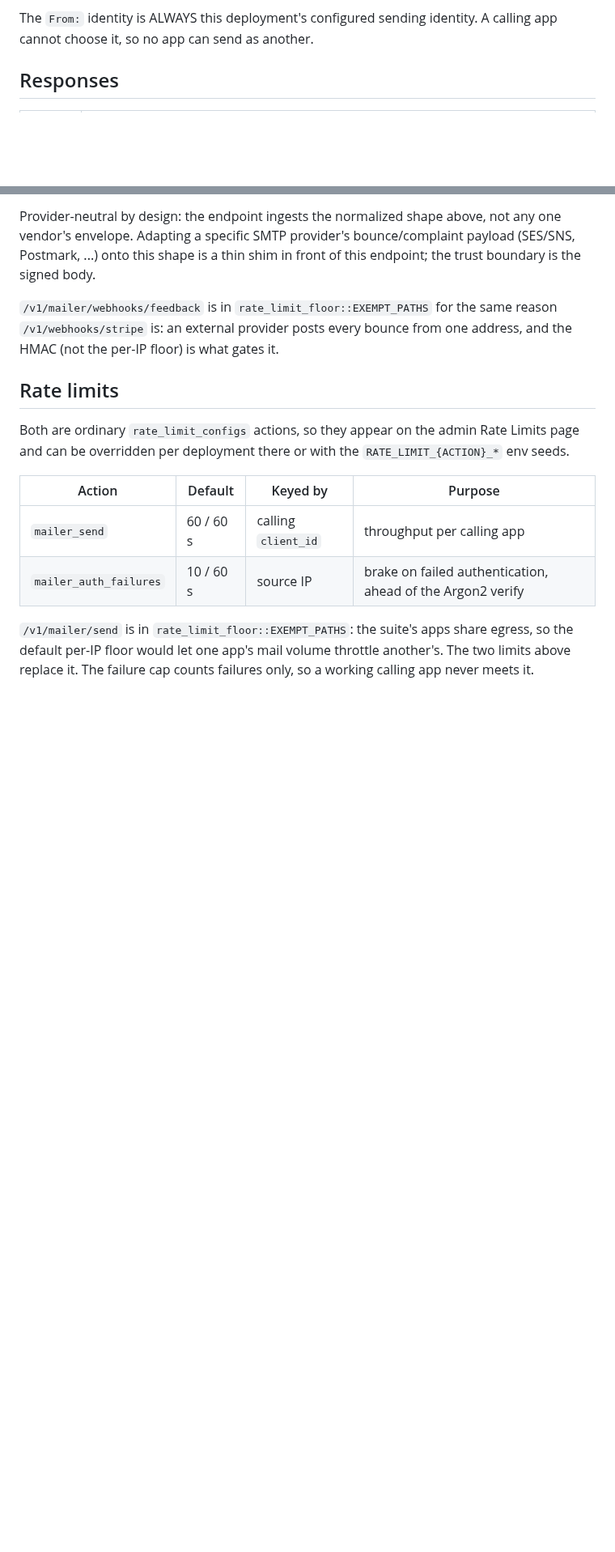
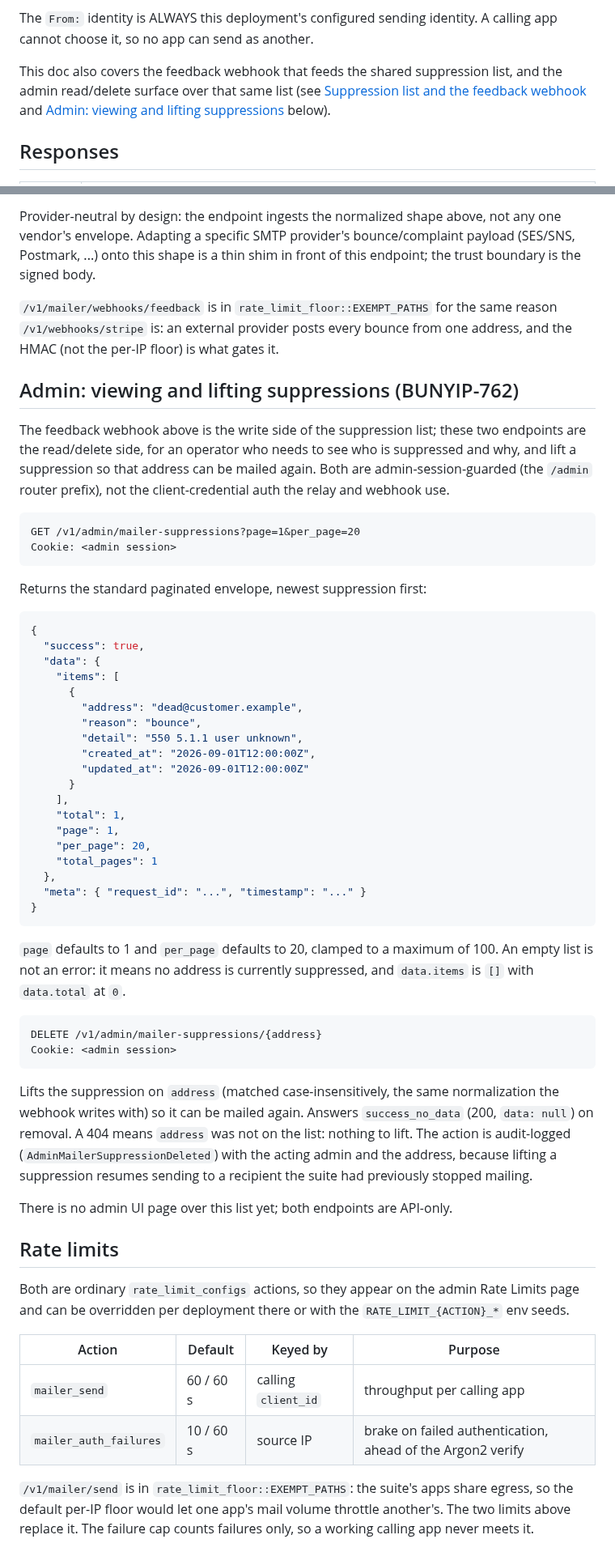
Before and after one commit to psa-systems/bunyip, a Markdown page: docs/mailer-relay.md, 2 parts joined by grey strips. Shown at 81% size. GitHub-like rendering; blank space fills up the shorter version.

Commit message:
docs: document admin mailer-suppressions endpoints
Add a subsection to docs/mailer-relay.md covering GET /v1/admin/mailer-suppressions and DELETE /v1/admin/mailer-suppressions/{address} (BUNYIP-762), with auth, request/response shape, and the 404/empty-list meaning, verified against bunyip-api/src/handlers/admin_mailer_suppressions.rs. Also cross-reference the new section from the opening paragraph alongside the existing relay/webhook surfaces.

#BUNYIP-784

Co-Authored-By: Claude Sonnet 5 <noreply@anthropic.com>

````diff
--- a/docs/mailer-relay.md
+++ b/docs/mailer-relay.md
@@ -25,6 +25,10 @@ message is sent from Bunyip's own domain and header injection there would forge
 
 The `From:` identity is ALWAYS this deployment's configured sending identity. A calling app cannot choose it, so no app
 can send as another.
+
+This doc also covers the feedback webhook that feeds the shared suppression list, and the admin read/delete surface
+over that same list (see [Suppression list and the feedback webhook](#suppression-list-and-the-feedback-webhook-bunyip-603)
+and [Admin: viewing and lifting suppressions](#admin-viewing-and-lifting-suppressions-bunyip-762) below).
 
 ## Responses
 
@@ -81,6 +85,56 @@ this endpoint; the trust boundary is the signed body.
 
 `/v1/mailer/webhooks/feedback` is in `rate_limit_floor::EXEMPT_PATHS` for the same reason `/v1/webhooks/stripe` is: an
 external provider posts every bounce from one address, and the HMAC (not the per-IP floor) is what gates it.
+
+## Admin: viewing and lifting suppressions (BUNYIP-762)
+
+The feedback webhook above is the write side of the suppression list; these two endpoints are the read/delete side, for
+an operator who needs to see who is suppressed and why, and lift a suppression so that address can be mailed again.
+Both are admin-session-guarded (the `/admin` router prefix), not the client-credential auth the relay and webhook use.
+
+```http
+GET /v1/admin/mailer-suppressions?page=1&per_page=20
+Cookie: <admin session>
+```
+
+Returns the standard paginated envelope, newest suppression first:
+
+```json
+{
+  "success": true,
+  "data": {
+    "items": [
+      {
+        "address": "dead@customer.example",
+        "reason": "bounce",
+        "detail": "550 5.1.1 user unknown",
+        "created_at": "2026-09-01T12:00:00Z",
+        "updated_at": "2026-09-01T12:00:00Z"
+      }
+    ],
+    "total": 1,
+    "page": 1,
+    "per_page": 20,
+    "total_pages": 1
+  },
+  "meta": { "request_id": "...", "timestamp": "..." }
+}
+```
+
+`page` defaults to 1 and `per_page` defaults to 20, clamped to a maximum of 100. An empty list is not an error: it
+means no address is currently suppressed, and `data.items` is `[]` with `data.total` at `0`.
+
+```http
+DELETE /v1/admin/mailer-suppressions/{address}
+Cookie: <admin session>
+```
+
+Lifts the suppression on `address` (matched case-insensitively, the same normalization the webhook writes with) so it
+can be mailed again. Answers `success_no_data` (200, `data: null`) on removal. A 404 means `address` was not on the
+list: nothing to lift. The action is audit-logged (`AdminMailerSuppressionDeleted`) with the acting admin and the
+address, because lifting a suppression resumes sending to a recipient the suite had previously stopped mailing.
+
+There is no admin UI page over this list yet; both endpoints are API-only.
 
 ## Rate limits
 
````
